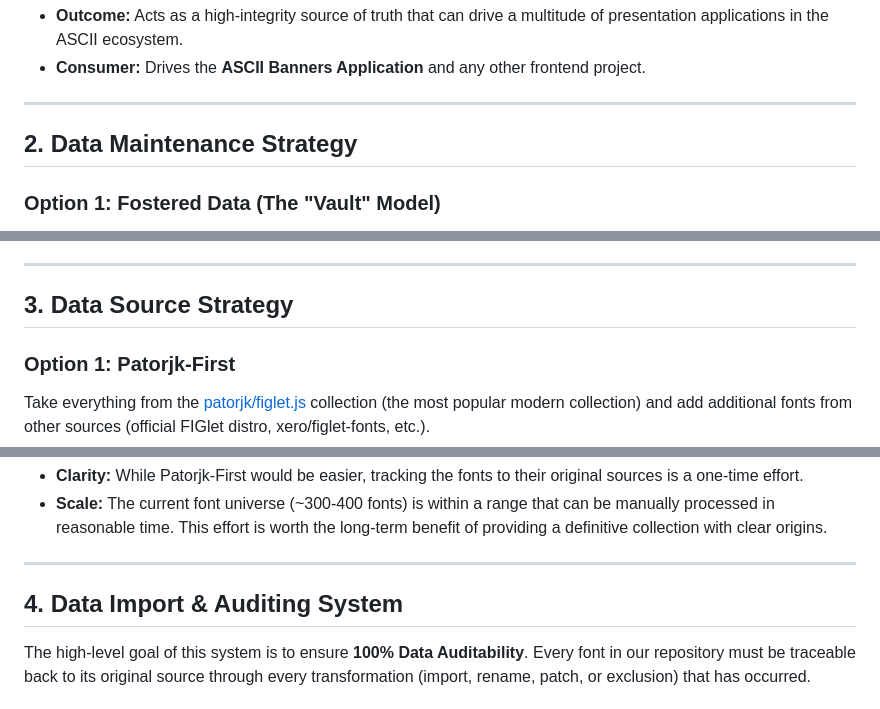
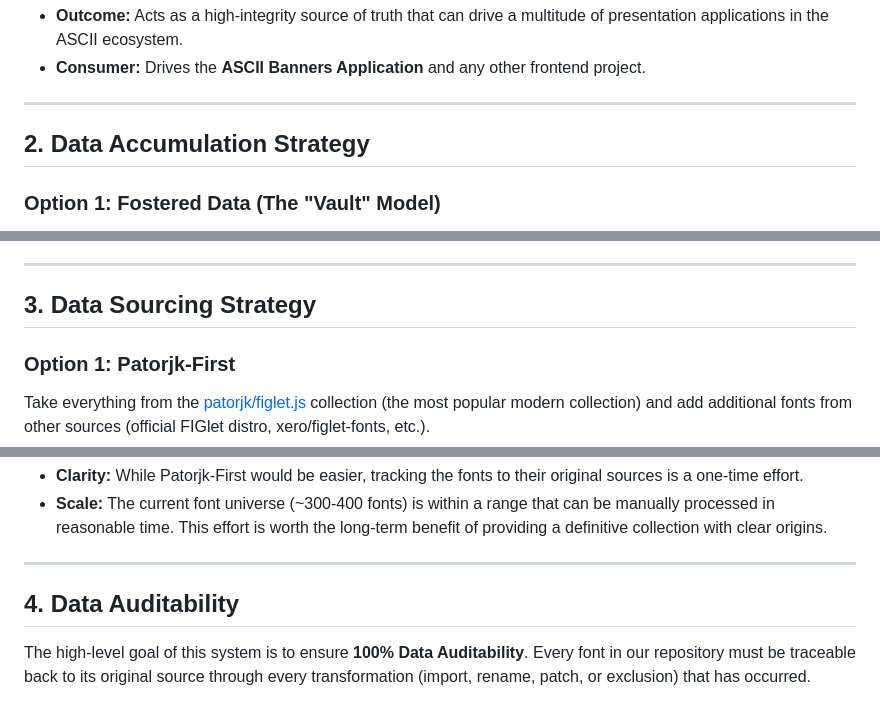
Before and after one commit to weibeld/ascii-banner-fonts, a Markdown page: conductor/research/font_data_backend.md, 3 parts joined by grey strips. Rendered like a GitHub page.

```diff
--- a/conductor/research/font_data_backend.md
+++ b/conductor/research/font_data_backend.md
@@ -10,7 +10,7 @@ The **Font Data Repository** is intended to be a general-purpose repository and
 
 ---
 
-## 2. Data Maintenance Strategy
+## 2. Data Accumulation Strategy
 
 ### Option 1: Fostered Data (The "Vault" Model)
 In this model, the repository commits the actual `.flf` font files. The data stored in the repo is the definitive source of truth.
@@ -39,7 +39,7 @@ We strongly lean towards the **Vault** model for the following reasons:
 
 ---
 
-## 3. Data Source Strategy
+## 3. Data Sourcing Strategy
 
 ### Option 1: Patorjk-First
 Take everything from the [patorjk/figlet.js](https://github.com/patorjk/figlet.js) collection (the most popular modern collection) and add additional fonts from other sources (official FIGlet distro, xero/figlet-fonts, etc.).
@@ -70,7 +70,7 @@ We prefer the **Official-First** approach because:
 
 ---
 
-## 4. Data Import & Auditing System
+## 4. Data Auditability
 The high-level goal of this system is to ensure **100% Data Auditability**. Every font in our repository must be traceable back to its original source through every transformation (import, rename, patch, or exclusion) that has occurred.
 
 ### Historical Sequential Imports
```
Also changed, not shown: other parts of conductor/research/font_data_backend.md (+45 -8 lines).
